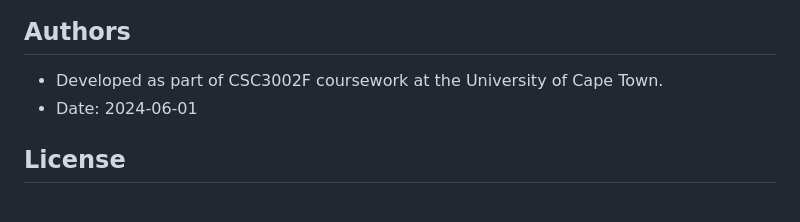
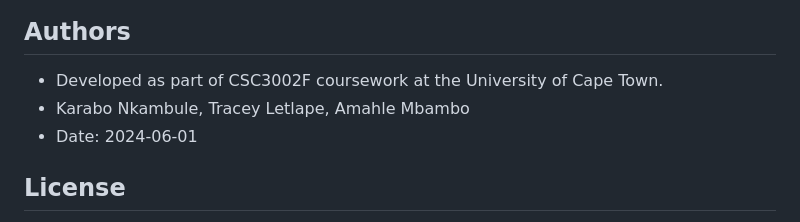
Before and after one commit to traceyomphile/C00NECTED, a Markdown page: README.md, the part around the change. GitHub-like rendering.

Commit message:
Add authors section to README.md with contributor names

```diff
--- a/README.md
+++ b/README.md
@@ -130,6 +130,7 @@ To enable real-time chat, the server broadcasts messages to all connected client
 ## Authors
 
 - Developed as part of CSC3002F coursework at the University of Cape Town.
+- Karabo Nkambule, Tracey Letlape, Amahle Mbambo
 - Date: 2024-06-01
 
 ## License
```
